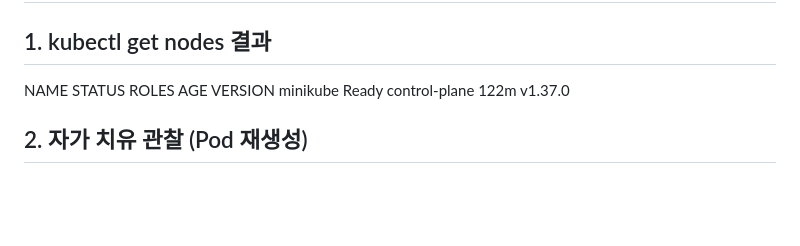
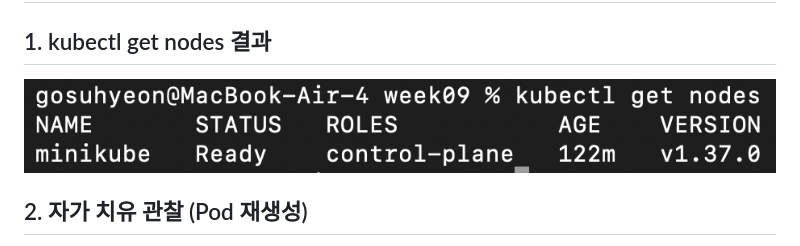
Before and after one commit to suhyun725/devops, a Markdown page: week09/README.md, the part around the change. Rendered like a GitHub page; pictures changed too: week09/nodes.png (added); blank space fills up the shorter version.

Commit message:
week09: 쿠버네티스 첫 배포 수정

```diff
--- a/week09/README.md
+++ b/week09/README.md
@@ -1,8 +1,7 @@
 # Week 09: 쿠버네티스
 
 ## 1. kubectl get nodes 결과
-NAME       STATUS   ROLES           AGE    VERSION
-minikube   Ready    control-plane   122m   v1.37.0
+![kubectl get nodes 결과](nodes.png)
 
 ## 2. 자가 치유 관찰 (Pod 재생성)
 - 기존 Pod 삭제 후 쿠버네티스가 선언된 상태(replicas)를 유지하기 위해 자동으로 새 Pod를 생성한 것을 확인했습니다.
```
